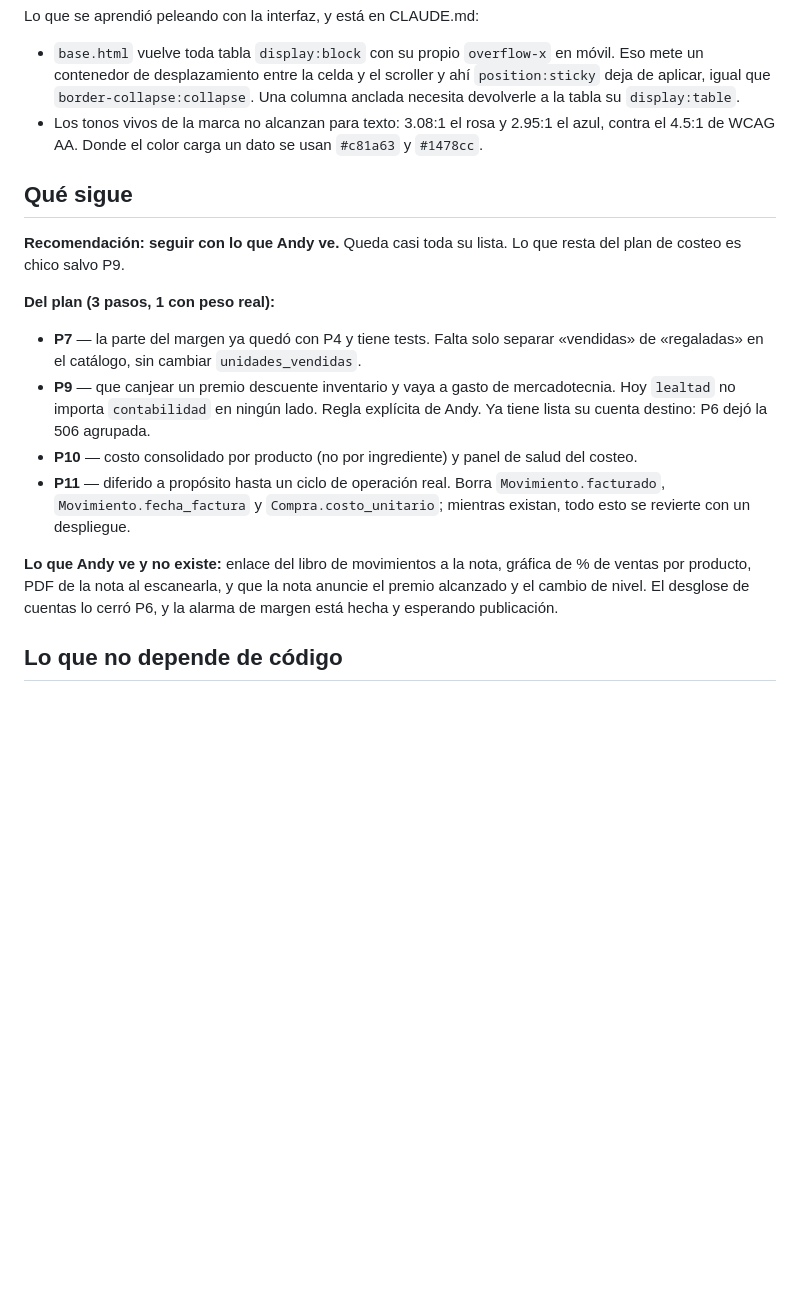
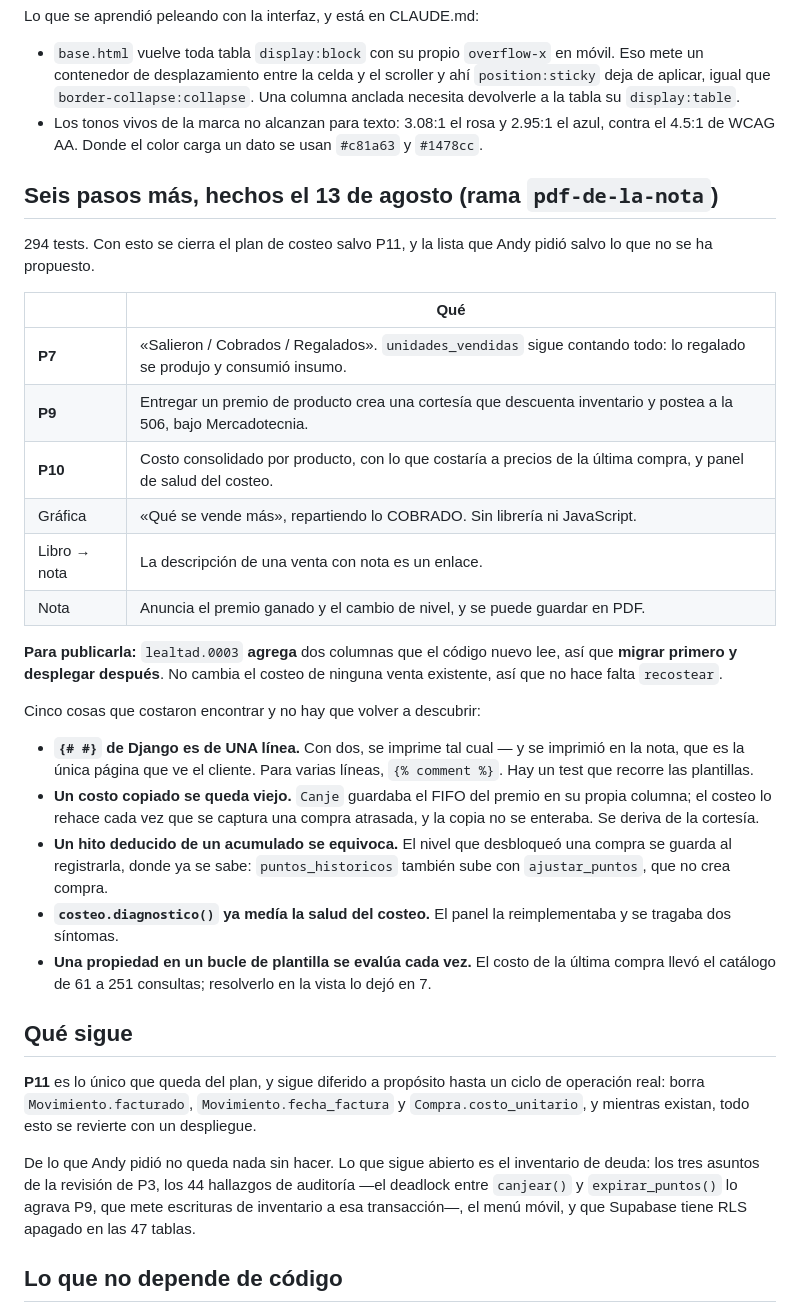
Before and after one commit to andyrioc-arch/shake-pos, a Markdown page: HANDOFF.md, the part around the change. Rendered like a GitHub page; blank space fills up the shorter version.

Commit message:
Poner la documentación al día con los seis pasos
CLAUDE.md gana dos trampas que costaron encontrar: que `{# #}` de Django
es de una sola línea —y con dos se imprime en la cara del cliente— y que
una propiedad dentro de un bucle de plantilla se evalúa en cada vuelta,
que es como el catálogo llegó a 251 consultas.

HANDOFF.md pasa los seis pasos de pendientes a hechos, con el orden de
despliegue que les toca, y deja claro que de la lista de Andy ya no queda
nada: lo que sigue abierto es la deuda vieja.

Co-Authored-By: Claude Opus 5 <noreply@anthropic.com>

```diff
--- a/HANDOFF.md
+++ b/HANDOFF.md
@@ -186,28 +186,53 @@ Lo que se aprendió peleando con la interfaz, y está en CLAUDE.md:
   el azul, contra el 4.5:1 de WCAG AA. Donde el color carga un dato se usan
   `#c81a63` y `#1478cc`.
 
+## Seis pasos más, hechos el 13 de agosto (rama `pdf-de-la-nota`)
+
+294 tests. Con esto se cierra el plan de costeo salvo P11, y la lista que Andy
+pidió salvo lo que no se ha propuesto.
+
+| | Qué |
+|---|---|
+| **P7** | «Salieron / Cobrados / Regalados». `unidades_vendidas` sigue contando todo: lo regalado se produjo y consumió insumo. |
+| **P9** | Entregar un premio de producto crea una cortesía que descuenta inventario y postea a la 506, bajo Mercadotecnia. |
+| **P10** | Costo consolidado por producto, con lo que costaría a precios de la última compra, y panel de salud del costeo. |
+| Gráfica | «Qué se vende más», repartiendo lo COBRADO. Sin librería ni JavaScript. |
+| Libro → nota | La descripción de una venta con nota es un enlace. |
+| Nota | Anuncia el premio ganado y el cambio de nivel, y se puede guardar en PDF. |
+
+**Para publicarla:** `lealtad.0003` **agrega** dos columnas que el código nuevo
+lee, así que **migrar primero y desplegar después**. No cambia el costeo de
+ninguna venta existente, así que no hace falta `recostear`.
+
+Cinco cosas que costaron encontrar y no hay que volver a descubrir:
+
+- **`{# #}` de Django es de UNA línea.** Con dos, se imprime tal cual — y se
+  imprimió en la nota, que es la única página que ve el cliente. Para varias
+  líneas, `{% comment %}`. Hay un test que recorre las plantillas.
+- **Un costo copiado se queda viejo.** `Canje` guardaba el FIFO del premio en
+  su propia columna; el costeo lo rehace cada vez que se captura una compra
+  atrasada, y la copia no se enteraba. Se deriva de la cortesía.
+- **Un hito deducido de un acumulado se equivoca.** El nivel que desbloqueó una
+  compra se guarda al registrarla, donde ya se sabe: `puntos_historicos`
+  también sube con `ajustar_puntos`, que no crea compra.
+- **`costeo.diagnostico()` ya medía la salud del costeo.** El panel la
+  reimplementaba y se tragaba dos síntomas.
+- **Una propiedad en un bucle de plantilla se evalúa cada vez.** El costo de la
+  última compra llevó el catálogo de 61 a 251 consultas; resolverlo en la vista
+  lo dejó en 7.
+
 ## Qué sigue
 
-**Recomendación: seguir con lo que Andy ve.** Queda casi toda su lista. Lo que
-resta del plan de costeo es chico salvo P9.
+**P11** es lo único que queda del plan, y sigue diferido a propósito hasta un
+ciclo de operación real: borra `Movimiento.facturado`, `Movimiento.fecha_factura`
+y `Compra.costo_unitario`, y mientras existan, todo esto se revierte con un
+despliegue.
 
-**Del plan (3 pasos, 1 con peso real):**
-
-- **P7** — la parte del margen ya quedó con P4 y tiene tests. Falta solo separar
-  «vendidas» de «regaladas» en el catálogo, sin cambiar `unidades_vendidas`.
-- **P9** — que canjear un premio descuente inventario y vaya a gasto de
-  mercadotecnia. Hoy `lealtad` no importa `contabilidad` en ningún lado. Regla
-  explícita de Andy. Ya tiene lista su cuenta destino: P6 dejó la 506 agrupada.
-- **P10** — costo consolidado por producto (no por ingrediente) y panel de salud
-  del costeo.
-- **P11** — diferido a propósito hasta un ciclo de operación real. Borra
-  `Movimiento.facturado`, `Movimiento.fecha_factura` y `Compra.costo_unitario`;
-  mientras existan, todo esto se revierte con un despliegue.
-
-**Lo que Andy ve y no existe:** enlace del libro de movimientos a la nota,
-gráfica de % de ventas por producto, PDF de la nota al escanearla, y que la nota
-anuncie el premio alcanzado y el cambio de nivel. El desglose de cuentas lo
-cerró P6, y la alarma de margen está hecha y esperando publicación.
+De lo que Andy pidió no queda nada sin hacer. Lo que sigue abierto es el
+inventario de deuda: los tres asuntos de la revisión de P3, los 44 hallazgos de
+auditoría —el deadlock entre `canjear()` y `expirar_puntos()` lo agrava P9, que
+mete escrituras de inventario a esa transacción—, el menú móvil, y que Supabase
+tiene RLS apagado en las 47 tablas.
 
 ## Lo que no depende de código
 
```
Also changed, not shown: CLAUDE.md (+15 -3 lines).
